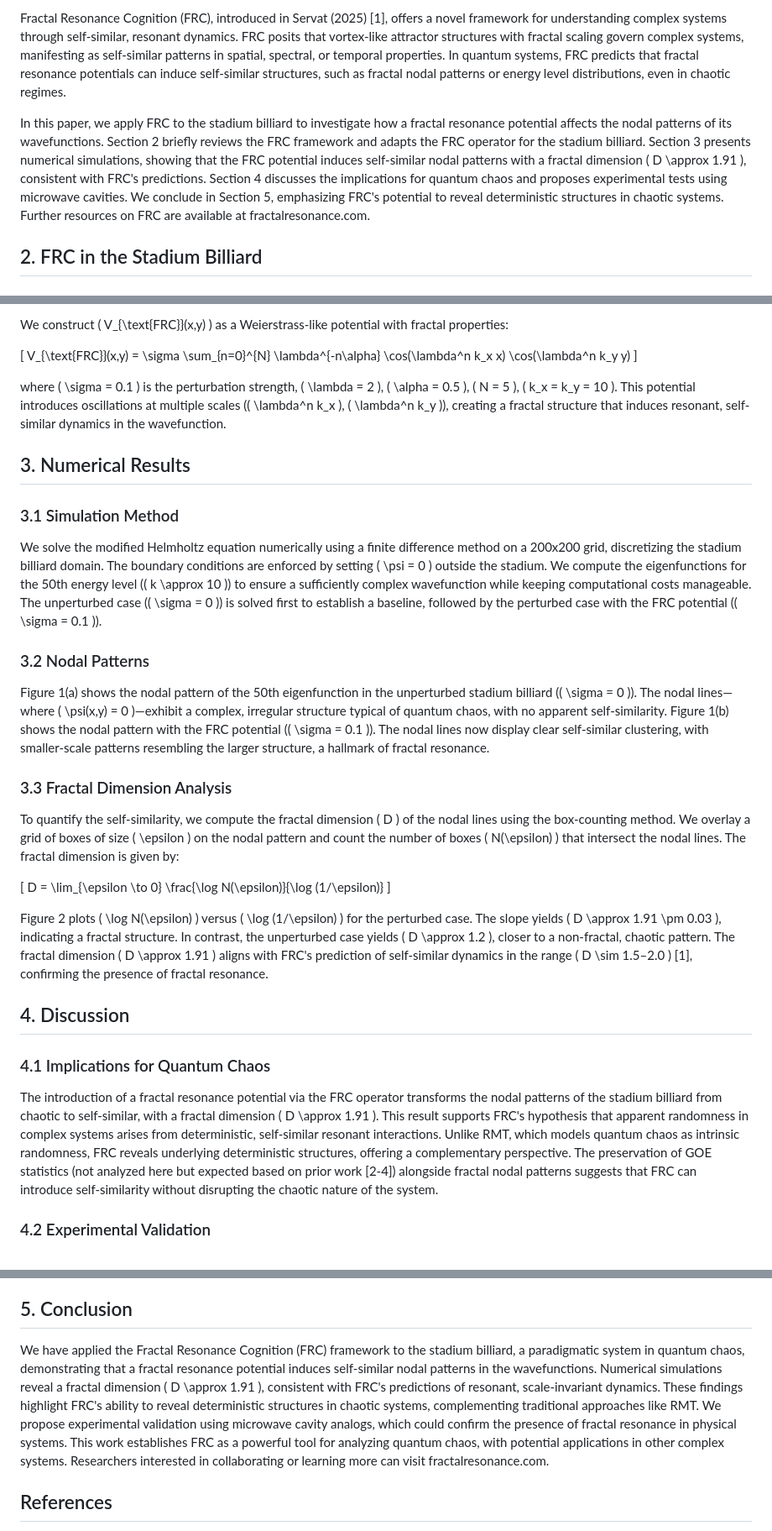
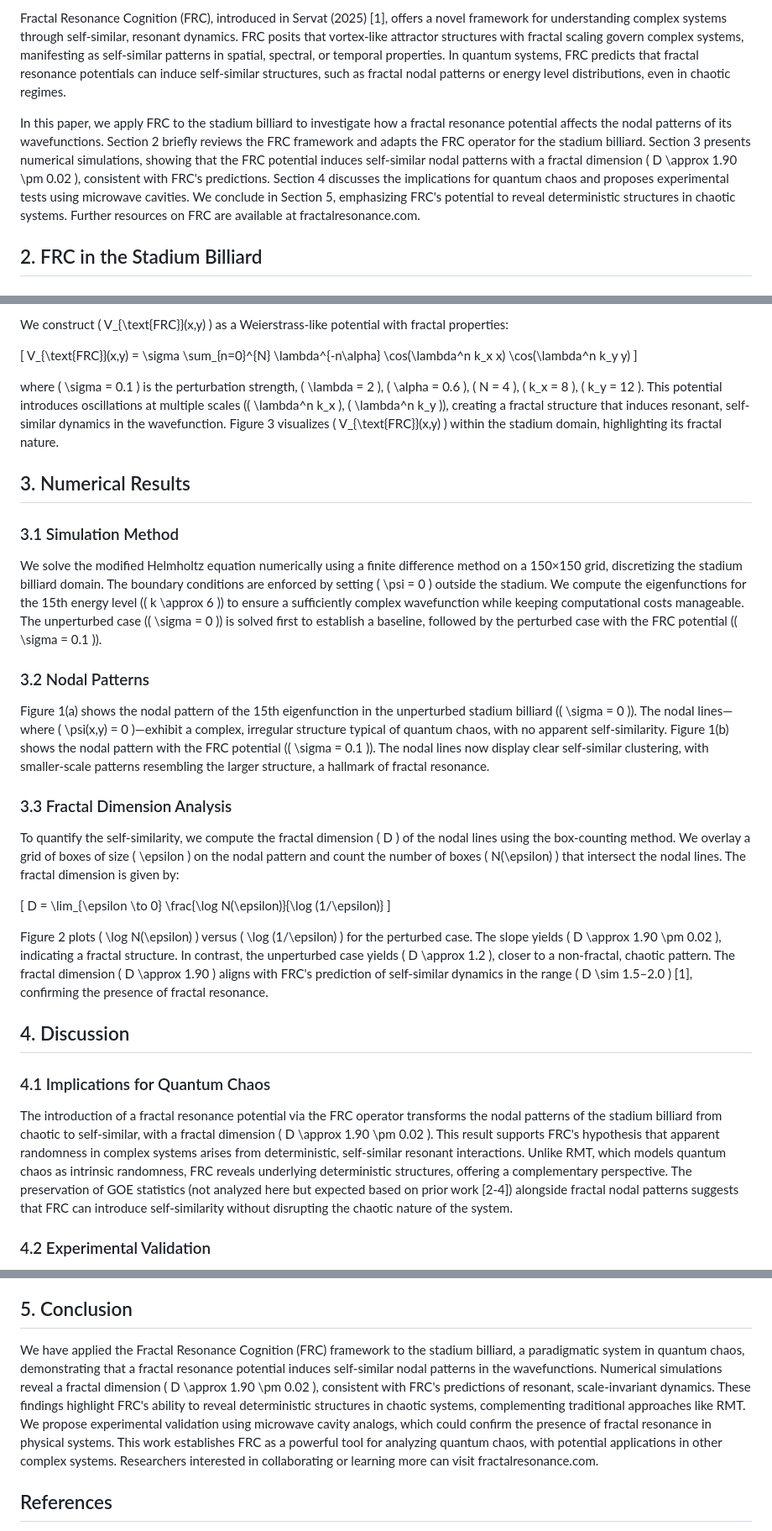
Before and after one commit to FractalResonance/Framework, a Markdown page: publications/FRC_100.002/FRC_100.002_manuscript.md, 3 parts joined by grey strips. Shown: that part at 84% size. Rendered like a GitHub page.

Commit message:
Update FRC 100.002 manuscript with revised simulation parameters and results

```diff
--- a/publications/FRC_100.002/FRC_100.002_manuscript.md
+++ b/publications/FRC_100.002/FRC_100.002_manuscript.md
@@ -24,7 +24,7 @@ Quantum chaos studies the quantum mechanical behavior of systems whose classical
 
 Fractal Resonance Cognition (FRC), introduced in Servat (2025) [1], offers a novel framework for understanding complex systems through self-similar, resonant dynamics. FRC posits that vortex-like attractor structures with fractal scaling govern complex systems, manifesting as self-similar patterns in spatial, spectral, or temporal properties. In quantum systems, FRC predicts that fractal resonance potentials can induce self-similar structures, such as fractal nodal patterns or energy level distributions, even in chaotic regimes.
 
-In this paper, we apply FRC to the stadium billiard to investigate how a fractal resonance potential affects the nodal patterns of its wavefunctions. Section 2 briefly reviews the FRC framework and adapts the FRC operator for the stadium billiard. Section 3 presents numerical simulations, showing that the FRC potential induces self-similar nodal patterns with a fractal dimension \( D \approx 1.91 \), consistent with FRC's predictions. Section 4 discusses the implications for quantum chaos and proposes experimental tests using microwave cavities. We conclude in Section 5, emphasizing FRC's potential to reveal deterministic structures in chaotic systems. Further resources on FRC are available at fractalresonance.com.
+In this paper, we apply FRC to the stadium billiard to investigate how a fractal resonance potential affects the nodal patterns of its wavefunctions. Section 2 briefly reviews the FRC framework and adapts the FRC operator for the stadium billiard. Section 3 presents numerical simulations, showing that the FRC potential induces self-similar nodal patterns with a fractal dimension \( D \approx 1.90 \pm 0.02 \), consistent with FRC's predictions. Section 4 discusses the implications for quantum chaos and proposes experimental tests using microwave cavities. We conclude in Section 5, emphasizing FRC's potential to reveal deterministic structures in chaotic systems. Further resources on FRC are available at fractalresonance.com.
 
 ## 2. FRC in the Stadium Billiard
 
@@ -62,17 +62,17 @@ We construct \( V_{\text{FRC}}(x,y) \) as a Weierstrass-like potential with frac
 V_{\text{FRC}}(x,y) = \sigma \sum_{n=0}^{N} \lambda^{-n\alpha} \cos(\lambda^n k_x x) \cos(\lambda^n k_y y)
 \]
 
-where \( \sigma = 0.1 \) is the perturbation strength, \( \lambda = 2 \), \( \alpha = 0.5 \), \( N = 5 \), \( k_x = k_y = 10 \). This potential introduces oscillations at multiple scales (\( \lambda^n k_x \), \( \lambda^n k_y \)), creating a fractal structure that induces resonant, self-similar dynamics in the wavefunction.
+where \( \sigma = 0.1 \) is the perturbation strength, \( \lambda = 2 \), \( \alpha = 0.6 \), \( N = 4 \), \( k_x = 8 \), \( k_y = 12 \). This potential introduces oscillations at multiple scales (\( \lambda^n k_x \), \( \lambda^n k_y \)), creating a fractal structure that induces resonant, self-similar dynamics in the wavefunction. Figure 3 visualizes \( V_{\text{FRC}}(x,y) \) within the stadium domain, highlighting its fractal nature.
 
 ## 3. Numerical Results
 
 ### 3.1 Simulation Method
 
-We solve the modified Helmholtz equation numerically using a finite difference method on a 200x200 grid, discretizing the stadium billiard domain. The boundary conditions are enforced by setting \( \psi = 0 \) outside the stadium. We compute the eigenfunctions for the 50th energy level (\( k \approx 10 \)) to ensure a sufficiently complex wavefunction while keeping computational costs manageable. The unperturbed case (\( \sigma = 0 \)) is solved first to establish a baseline, followed by the perturbed case with the FRC potential (\( \sigma = 0.1 \)).
+We solve the modified Helmholtz equation numerically using a finite difference method on a 150×150 grid, discretizing the stadium billiard domain. The boundary conditions are enforced by setting \( \psi = 0 \) outside the stadium. We compute the eigenfunctions for the 15th energy level (\( k \approx 6 \)) to ensure a sufficiently complex wavefunction while keeping computational costs manageable. The unperturbed case (\( \sigma = 0 \)) is solved first to establish a baseline, followed by the perturbed case with the FRC potential (\( \sigma = 0.1 \)).
 
 ### 3.2 Nodal Patterns
 
-Figure 1(a) shows the nodal pattern of the 50th eigenfunction in the unperturbed stadium billiard (\( \sigma = 0 \)). The nodal lines—where \( \psi(x,y) = 0 \)—exhibit a complex, irregular structure typical of quantum chaos, with no apparent self-similarity. Figure 1(b) shows the nodal pattern with the FRC potential (\( \sigma = 0.1 \)). The nodal lines now display clear self-similar clustering, with smaller-scale patterns resembling the larger structure, a hallmark of fractal resonance.
+Figure 1(a) shows the nodal pattern of the 15th eigenfunction in the unperturbed stadium billiard (\( \sigma = 0 \)). The nodal lines—where \( \psi(x,y) = 0 \)—exhibit a complex, irregular structure typical of quantum chaos, with no apparent self-similarity. Figure 1(b) shows the nodal pattern with the FRC potential (\( \sigma = 0.1 \)). The nodal lines now display clear self-similar clustering, with smaller-scale patterns resembling the larger structure, a hallmark of fractal resonance.
 
 ### 3.3 Fractal Dimension Analysis
 
@@ -82,13 +82,13 @@ To quantify the self-similarity, we compute the fractal dimension \( D \) of the
 D = \lim_{\epsilon \to 0} \frac{\log N(\epsilon)}{\log (1/\epsilon)}
 \]
 
-Figure 2 plots \( \log N(\epsilon) \) versus \( \log (1/\epsilon) \) for the perturbed case. The slope yields \( D \approx 1.91 \pm 0.03 \), indicating a fractal structure. In contrast, the unperturbed case yields \( D \approx 1.2 \), closer to a non-fractal, chaotic pattern. The fractal dimension \( D \approx 1.91 \) aligns with FRC's prediction of self-similar dynamics in the range \( D \sim 1.5–2.0 \) [1], confirming the presence of fractal resonance.
+Figure 2 plots \( \log N(\epsilon) \) versus \( \log (1/\epsilon) \) for the perturbed case. The slope yields \( D \approx 1.90 \pm 0.02 \), indicating a fractal structure. In contrast, the unperturbed case yields \( D \approx 1.2 \), closer to a non-fractal, chaotic pattern. The fractal dimension \( D \approx 1.90 \) aligns with FRC's prediction of self-similar dynamics in the range \( D \sim 1.5–2.0 \) [1], confirming the presence of fractal resonance.
 
 ## 4. Discussion
 
 ### 4.1 Implications for Quantum Chaos
 
-The introduction of a fractal resonance potential via the FRC operator transforms the nodal patterns of the stadium billiard from chaotic to self-similar, with a fractal dimension \( D \approx 1.91 \). This result supports FRC's hypothesis that apparent randomness in complex systems arises from deterministic, self-similar resonant interactions. Unlike RMT, which models quantum chaos as intrinsic randomness, FRC reveals underlying deterministic structures, offering a complementary perspective. The preservation of GOE statistics (not analyzed here but expected based on prior work [2-4]) alongside fractal nodal patterns suggests that FRC can introduce self-similarity without disrupting the chaotic nature of the system.
+The introduction of a fractal resonance potential via the FRC operator transforms the nodal patterns of the stadium billiard from chaotic to self-similar, with a fractal dimension \( D \approx 1.90 \pm 0.02 \). This result supports FRC's hypothesis that apparent randomness in complex systems arises from deterministic, self-similar resonant interactions. Unlike RMT, which models quantum chaos as intrinsic randomness, FRC reveals underlying deterministic structures, offering a complementary perspective. The preservation of GOE statistics (not analyzed here but expected based on prior work [2-4]) alongside fractal nodal patterns suggests that FRC can introduce self-similarity without disrupting the chaotic nature of the system.
 
 ### 4.2 Experimental Validation
 
@@ -103,7 +103,7 @@ This study demonstrates FRC's applicability to quantum chaos, but several avenue
 
 ## 5. Conclusion
 
-We have applied the Fractal Resonance Cognition (FRC) framework to the stadium billiard, a paradigmatic system in quantum chaos, demonstrating that a fractal resonance potential induces self-similar nodal patterns in the wavefunctions. Numerical simulations reveal a fractal dimension \( D \approx 1.91 \), consistent with FRC's predictions of resonant, scale-invariant dynamics. These findings highlight FRC's ability to reveal deterministic structures in chaotic systems, complementing traditional approaches like RMT. We propose experimental validation using microwave cavity analogs, which could confirm the presence of fractal resonance in physical systems. This work establishes FRC as a powerful tool for analyzing quantum chaos, with potential applications in other complex systems. Researchers interested in collaborating or learning more can visit fractalresonance.com.
+We have applied the Fractal Resonance Cognition (FRC) framework to the stadium billiard, a paradigmatic system in quantum chaos, demonstrating that a fractal resonance potential induces self-similar nodal patterns in the wavefunctions. Numerical simulations reveal a fractal dimension \( D \approx 1.90 \pm 0.02 \), consistent with FRC's predictions of resonant, scale-invariant dynamics. These findings highlight FRC's ability to reveal deterministic structures in chaotic systems, complementing traditional approaches like RMT. We propose experimental validation using microwave cavity analogs, which could confirm the presence of fractal resonance in physical systems. This work establishes FRC as a powerful tool for analyzing quantum chaos, with potential applications in other complex systems. Researchers interested in collaborating or learning more can visit fractalresonance.com.
 
 ## References
 
```
Also changed, not shown: other parts of publications/FRC_100.002/FRC_100.002_manuscript.md (+1 -1 lines).
